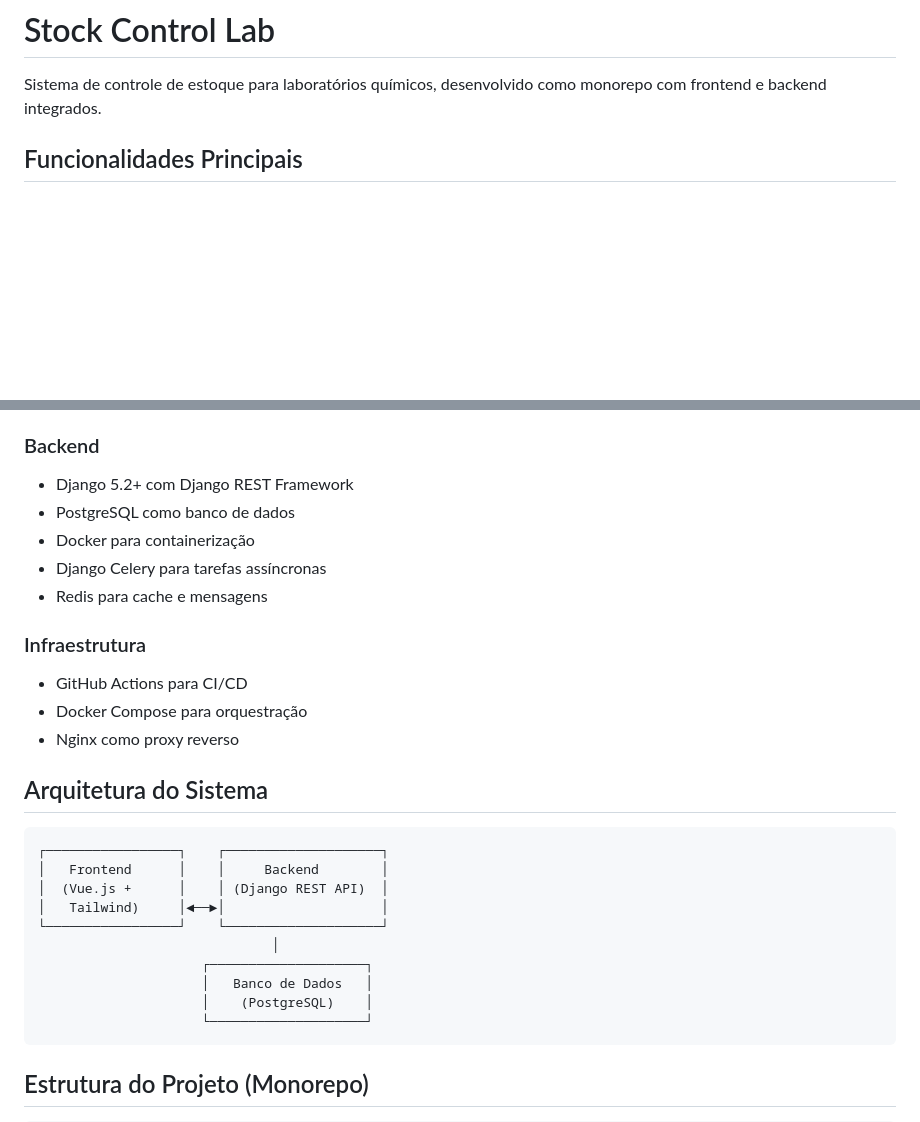
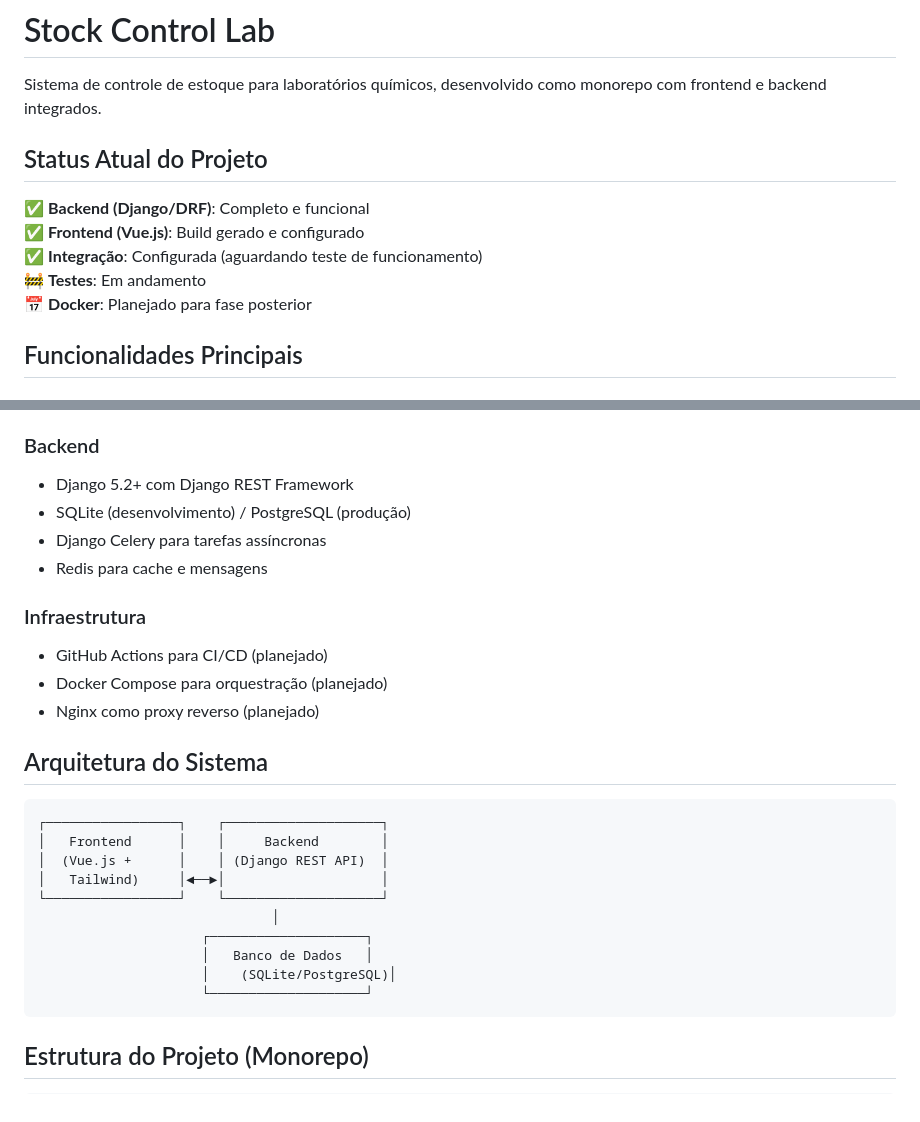
Before and after one commit to Roberton003/stock-control-frontend, a Markdown page: README.md, 2 parts joined by grey strips. GitHub-like rendering; blank space fills up the shorter version.

````diff
--- a/README.md
+++ b/README.md
@@ -1,6 +1,14 @@
 # Stock Control Lab
 
 Sistema de controle de estoque para laboratórios químicos, desenvolvido como monorepo com frontend e backend integrados.
+
+## Status Atual do Projeto
+
+✅ **Backend (Django/DRF)**: Completo e funcional
+✅ **Frontend (Vue.js)**: Build gerado e configurado
+✅ **Integração**: Configurada (aguardando teste de funcionamento)
+🚧 **Testes**: Em andamento
+📅 **Docker**: Planejado para fase posterior
 
 ## Funcionalidades Principais
 
@@ -46,15 +54,14 @@ Sistema de controle de estoque para laboratórios químicos, desenvolvido como m
 
 ### Backend
 - Django 5.2+ com Django REST Framework
-- PostgreSQL como banco de dados
-- Docker para containerização
+- SQLite (desenvolvimento) / PostgreSQL (produção)
 - Django Celery para tarefas assíncronas
 - Redis para cache e mensagens
 
 ### Infraestrutura
-- GitHub Actions para CI/CD
-- Docker Compose para orquestração
-- Nginx como proxy reverso
+- GitHub Actions para CI/CD (planejado)
+- Docker Compose para orquestração (planejado)
+- Nginx como proxy reverso (planejado)
 
 ## Arquitetura do Sistema
 
@@ -67,7 +74,7 @@ Sistema de controle de estoque para laboratórios químicos, desenvolvido como m
                               │
                      ┌────────────────────┐
                      │   Banco de Dados   │
-                     │    (PostgreSQL)    │
+                     │    (SQLite/PostgreSQL)│
                      └────────────────────┘
 ```
 
````
Also changed, not shown: other parts of README.md (+39 -11 lines), ATIVIDADES.md (+12 -0 lines), backend/README.md (+27 -9 lines).
